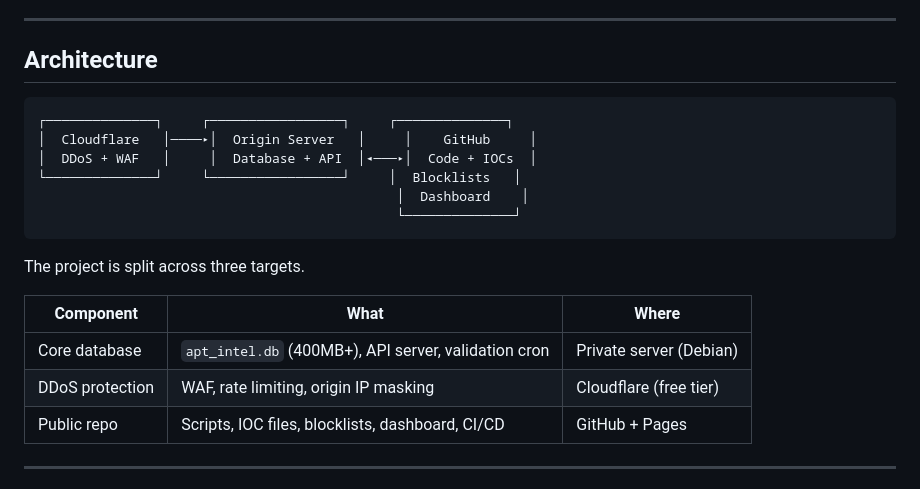
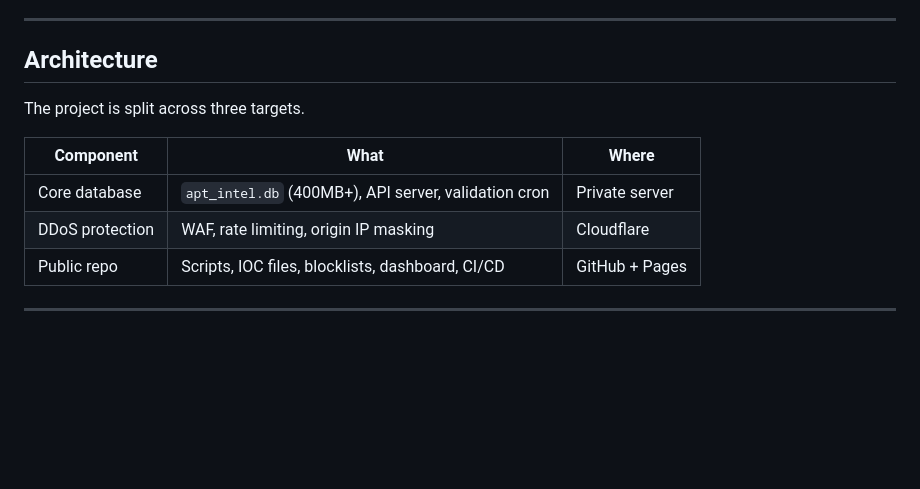
Before and after one commit to aptwatcher/aptwatch, a Markdown page: README.md, the part around the change. Rendered like a GitHub page; blank space fills up the shorter version.

````diff
--- a/README.md
+++ b/README.md
@@ -12,21 +12,12 @@
 
 ## Architecture
 
-```
-┌──────────────┐     ┌─────────────────┐     ┌──────────────┐
-│  Cloudflare   │────▸│  Origin Server   │     │    GitHub     │
-│  DDoS + WAF   │     │  Database + API  │◂───▸│  Code + IOCs  │
-└──────────────┘     └─────────────────┘     │  Blocklists   │
-                                              │  Dashboard    │
-                                              └──────────────┘
-```
-
 The project is split across three targets.
 
 | Component | What | Where |
 |-----------|------|-------|
-| Core database | `apt_intel.db` (400MB+), API server, validation cron | Private server (Debian) |
-| DDoS protection | WAF, rate limiting, origin IP masking | Cloudflare (free tier) |
+| Core database | `apt_intel.db` (400MB+), API server, validation cron | Private server |
+| DDoS protection | WAF, rate limiting, origin IP masking | Cloudflare |
 | Public repo | Scripts, IOC files, blocklists, dashboard, CI/CD | GitHub + Pages |
 
 ---
````
